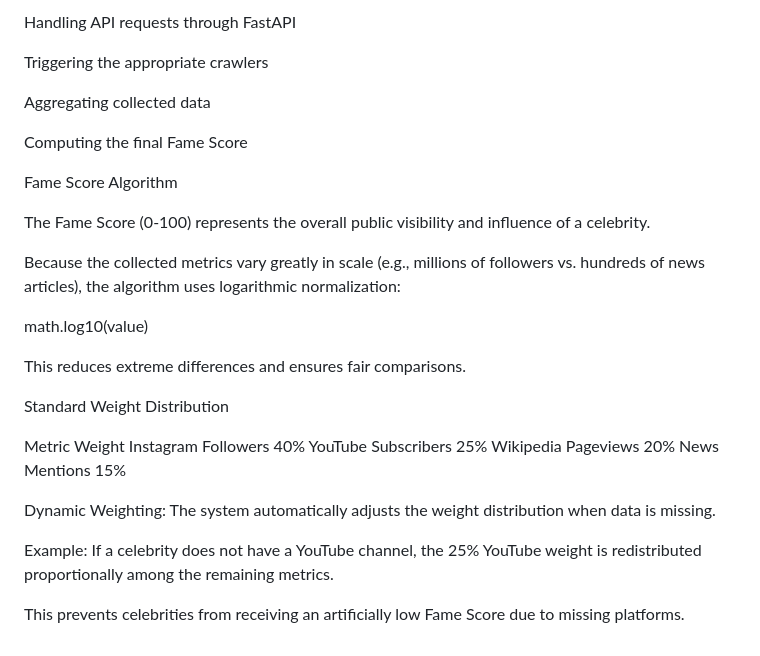
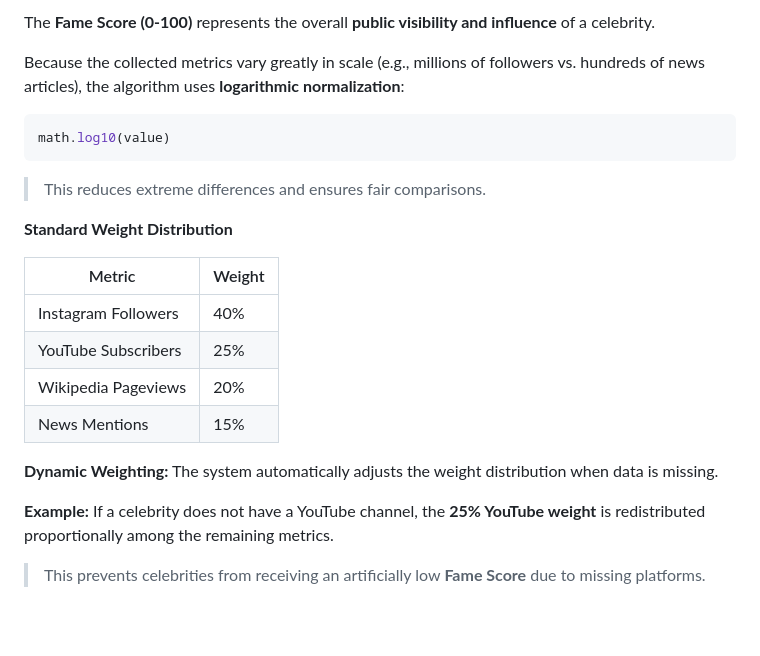
Before and after one commit to ifilios/AI-Fame-Analyzer, a Markdown page: README.md, the part around one of its changes. Rendered like a GitHub page; blank space fills up the shorter version.

````diff
--- a/README.md
+++ b/README.md
@@ -70,34 +92,27 @@ Responsibilities:
 
-Handling API requests through FastAPI
+The **Fame Score (0-100)** represents the overall **public visibility and influence** of a celebrity.
 
-Triggering the appropriate crawlers
+Because the collected metrics vary greatly in scale (e.g., millions of followers vs. hundreds of news articles), the algorithm uses **logarithmic normalization**:
 
-Aggregating collected data
+```python
+math.log10(value)
+```
 
-Computing the final Fame Score
+> This reduces extreme differences and ensures fair comparisons.
 
-Fame Score Algorithm
+**Standard Weight Distribution**
 
-The Fame Score (0-100) represents the overall public visibility and influence of a celebrity.
+| Metric              | Weight |
+| ------------------- | ------ |
+| Instagram Followers | 40%    |
+| YouTube Subscribers | 25%    |
+| Wikipedia Pageviews | 20%    |
+| News Mentions       | 15%    |
 
-Because the collected metrics vary greatly in scale (e.g., millions of followers vs. hundreds of news articles), the algorithm uses logarithmic normalization:
-
-math.log10(value)
-
-This reduces extreme differences and ensures fair comparisons.
-
-Standard Weight Distribution
-
-Metric	Weight
-Instagram Followers	40%
-YouTube Subscribers	25%
-Wikipedia Pageviews	20%
-News Mentions	15%
-
-Dynamic Weighting:
+**Dynamic Weighting:**
 The system automatically adjusts the weight distribution when data is missing.
 
-Example:
-If a celebrity does not have a YouTube channel, the 25% YouTube weight is redistributed proportionally among the remaining metrics.
+**Example:**
+If a celebrity does not have a YouTube channel, the **25% YouTube weight** is redistributed proportionally among the remaining metrics.
 
-This prevents celebrities from receiving an artificially low Fame Score due to missing platforms.
+> This prevents celebrities from receiving an artificially low **Fame Score** due to missing platforms.
````
Also changed, not shown: other parts of README.md (+51 -29 lines).
